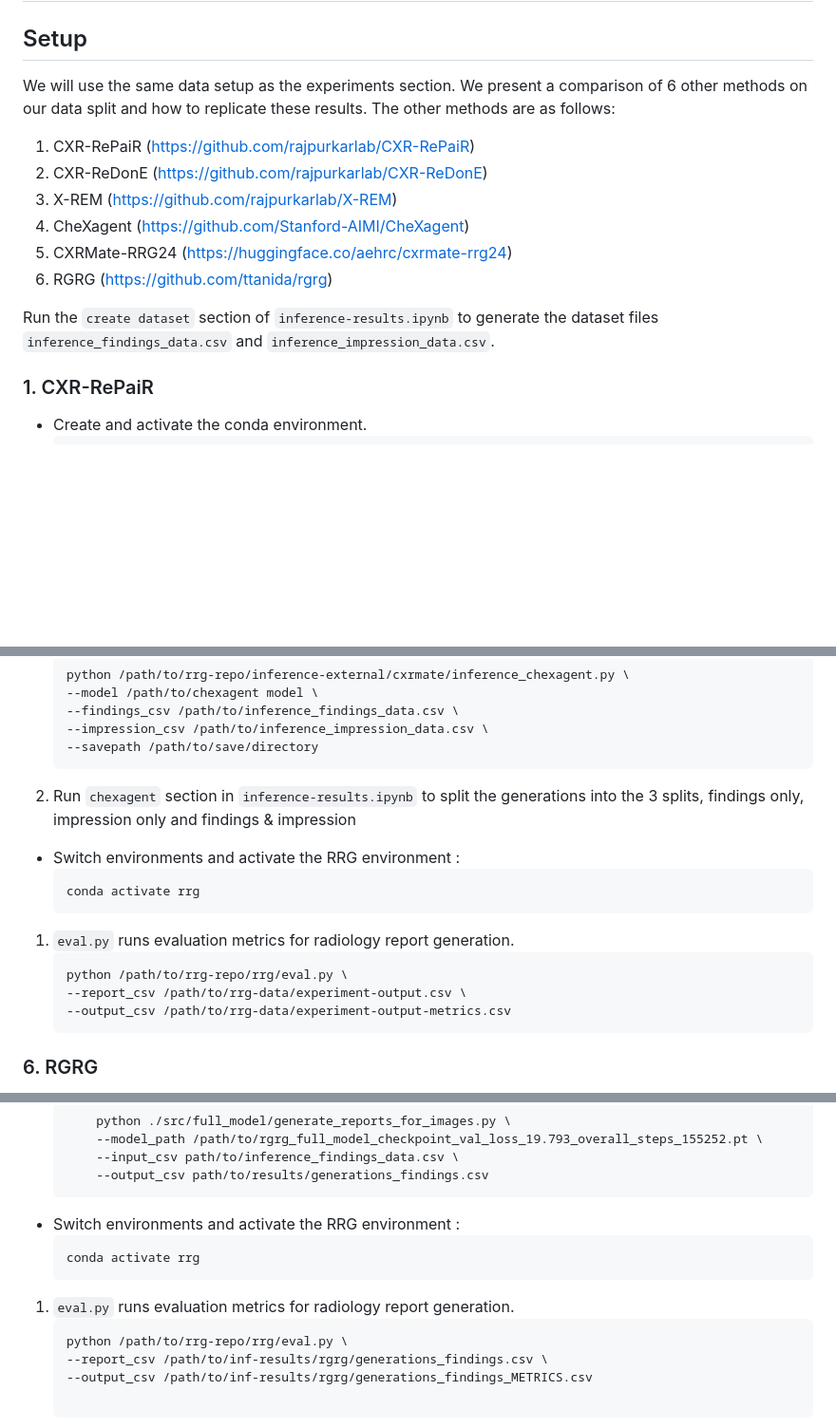
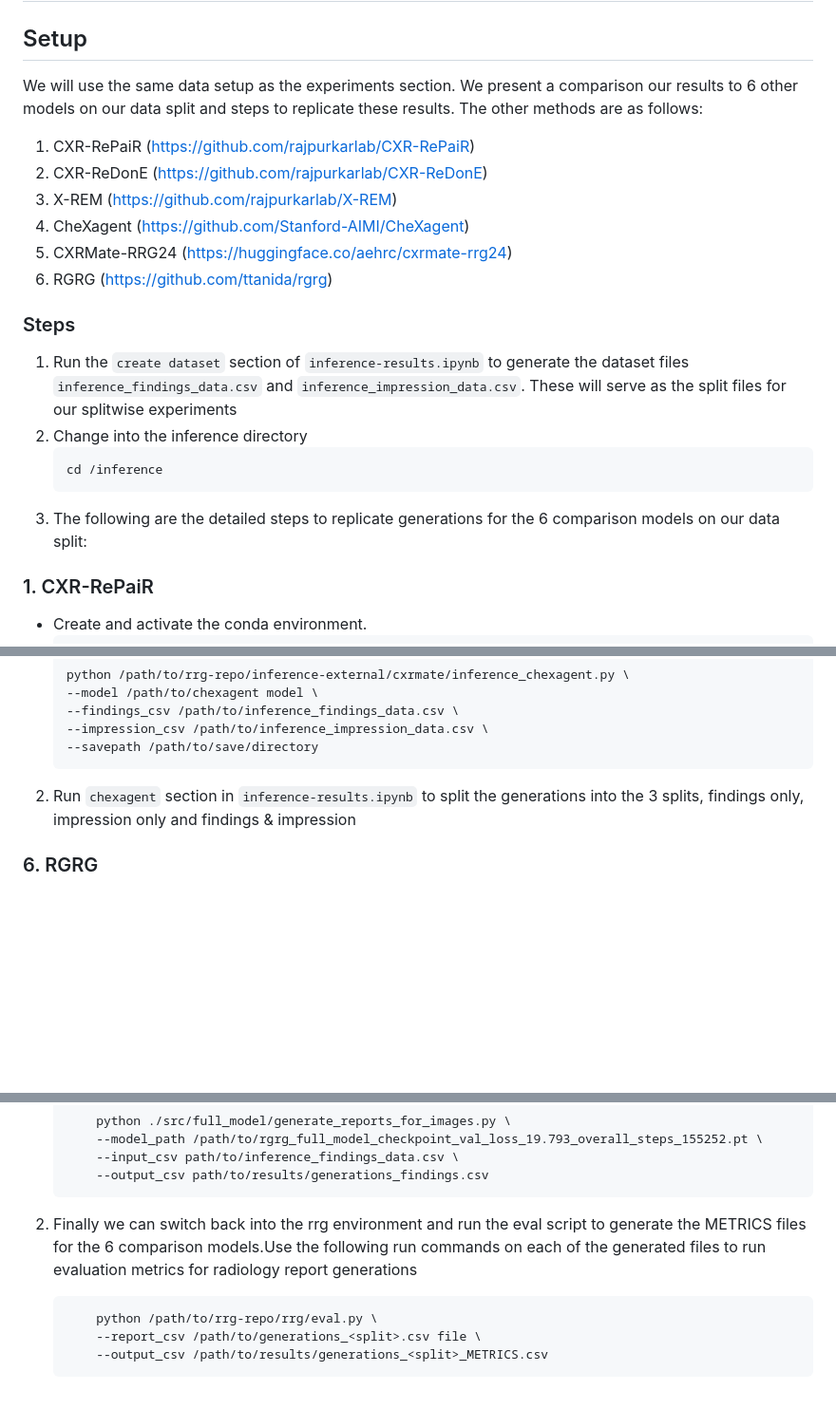
Before and after one commit to uc-cdis/label-boosted-RAG-for-RRG, a Markdown page: docs/inference.md, 3 parts joined by grey strips. Shown at 95% size. GitHub-like rendering; blank space fills up the shorter version.

Commit message:
updated inference docs

````diff
--- a/docs/inference.md
+++ b/docs/inference.md
@@ -1,7 +1,7 @@
 # Inference and Replication of Inference Results
 
 ## Setup
-We will use the same data setup as the experiments section. We present a comparison of 6 other methods on our data split and how to replicate these results. The other methods are as follows:
+We will use the same data setup as the experiments section. We present a comparison our results to 6 other models on our data split and steps to replicate these results. The other methods are as follows:
 
 1. CXR-RePaiR (https://github.com/rajpurkarlab/CXR-RePaiR)
 2. CXR-ReDonE (https://github.com/rajpurkarlab/CXR-ReDonE)
@@ -10,8 +10,13 @@ We will use the same data setup as the experiments section. We present a compari
 5. CXRMate-RRG24 (https://huggingface.co/aehrc/cxrmate-rrg24)
 6. RGRG (https://github.com/ttanida/rgrg)
 
-Run the `create dataset` section of `inference-results.ipynb` to generate the dataset files `inference_findings_data.csv` and `inference_impression_data.csv`.
-
+### Steps
+1. Run the `create dataset` section of `inference-results.ipynb` to generate the dataset files `inference_findings_data.csv` and `inference_impression_data.csv`. These will serve as the split files for our splitwise experiments
+1. Change into the inference directory
+    ```bash
+    cd /inference
+    ```
+1. The following are the detailed steps to replicate generations for the 6 comparison models on our data split:
 ### 1. CXR-RePaiR
 
 * Create and activate the conda environment.
@@ -168,17 +162,6 @@ We will use the same environment as we did for CXRMATE-RRG24. CheXagent generate
     ```
 2. Run `chexagent` section in `inference-results.ipynb` to split the generations into the 3 splits, findings only, impression only and findings & impression
 
-* Switch environments and activate the RRG environment :
-    ```bash
-    conda activate rrg
-    ```
-1. `eval.py` runs evaluation metrics for radiology report generation.
-    ```bash
-    python /path/to/rrg-repo/rrg/eval.py \
-    --report_csv /path/to/rrg-data/experiment-output.csv \
-    --output_csv /path/to/rrg-data/experiment-output-metrics.csv
-    ```
-
 ### 6. RGRG
 The model from the RGRG paper generates only findings so we will use the findings subset of the data. Download the full model checkpoint from the link in the repo.
 
@@ -197,12 +180,9 @@ The model from the RGRG paper generates only findings so we will use the finding
         --output_csv path/to/results/generations_findings.csv
     ```
 
-* Switch environments and activate the RRG environment :
+1. Finally we can switch back into the rrg environment and run the eval script to generate the METRICS files for the 6 comparison models.Use the following run commands on each of the generated files to run evaluation metrics for radiology report generations
     ```bash
-    conda activate rrg
+        python /path/to/rrg-repo/rrg/eval.py \
+        --report_csv /path/to/generations_<split>.csv file \
+        --output_csv /path/to/results/generations_<split>_METRICS.csv
     ```
-1. `eval.py` runs evaluation metrics for radiology report generation.
-    ```bash
-    python /path/to/rrg-repo/rrg/eval.py \
-    --report_csv /path/to/inf-results/rgrg/generations_findings.csv \
-    --output_csv /path/to/inf-results/rgrg/generations_findings_METRICS.csv
````
Also changed, not shown: other parts of docs/inference.md (+0 -11 lines).
